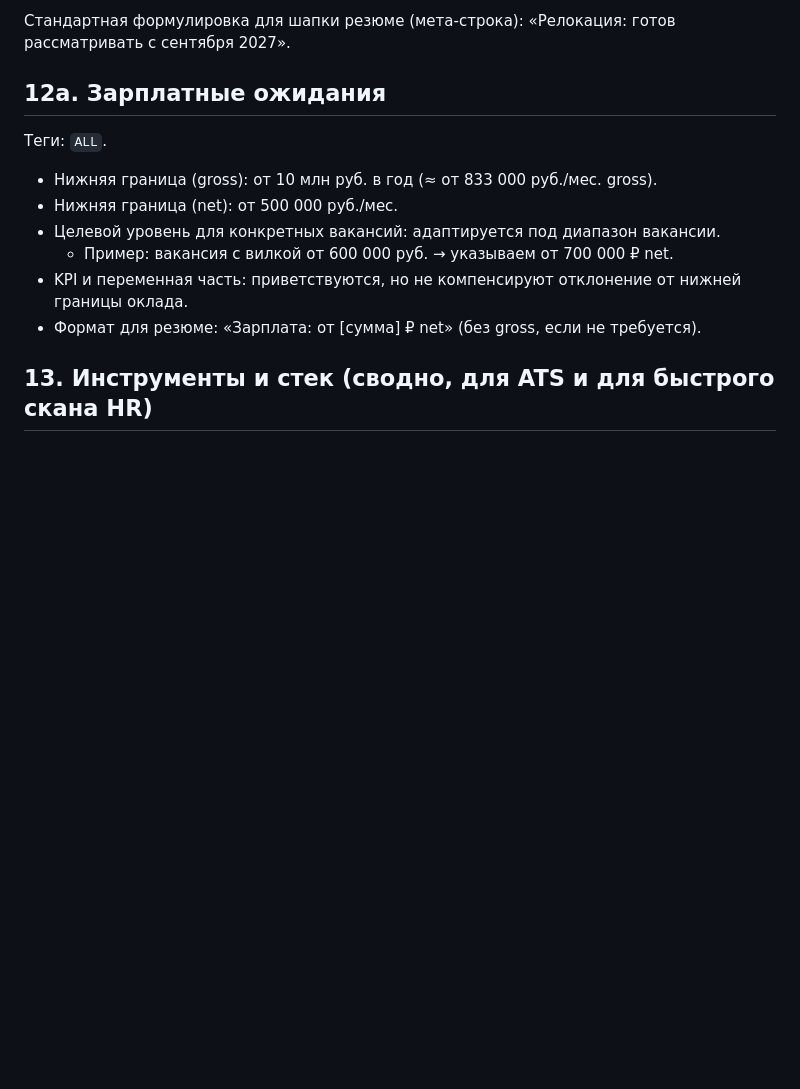
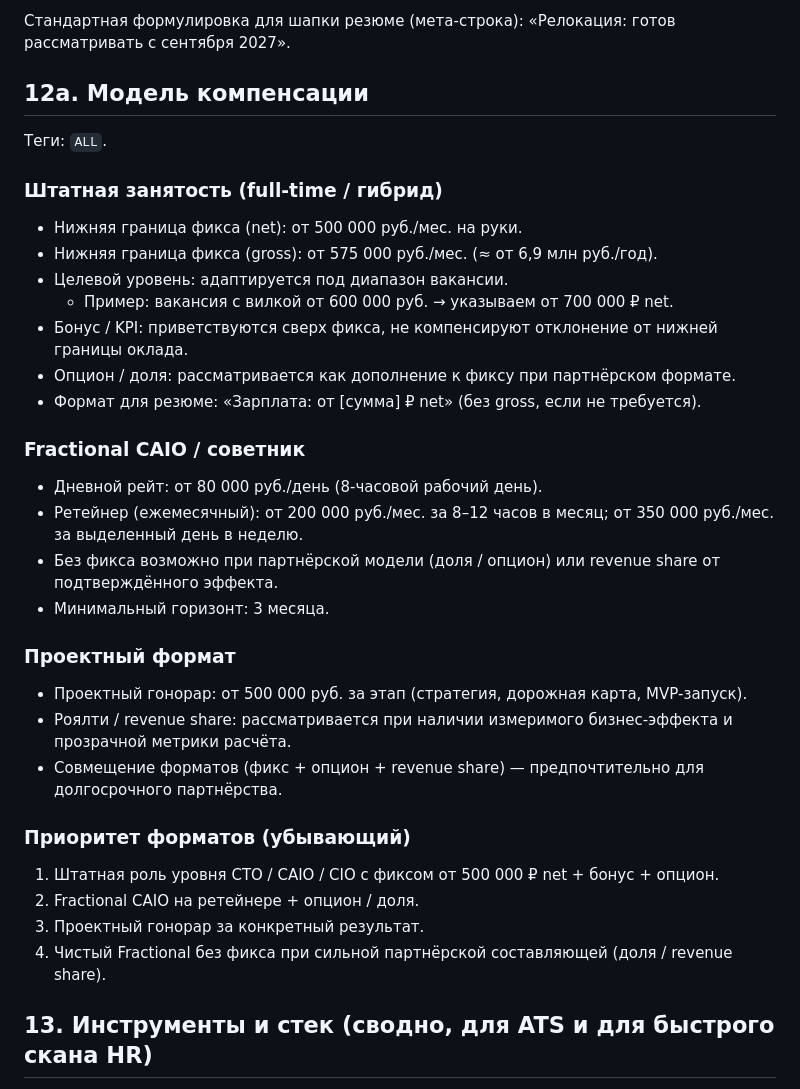
Before and after one commit to zubkovfpk/resume, a Markdown page: shared/master_profile_ru.md, the part around the change. Drawn GitHub-style; blank space fills up the shorter version.

Commit message:
master_profile: expand compensation model — fractional, project, revenue share

```diff
--- a/shared/master_profile_ru.md
+++ b/shared/master_profile_ru.md
@@ -789,16 +789,39 @@ ML-пайплайн VIZARD (классификация ледовой обста
 
 Стандартная формулировка для шапки резюме (мета-строка): «Релокация: готов рассматривать с сентября 2027».
 
-## 12а. Зарплатные ожидания
+## 12а. Модель компенсации
 
 Теги: `ALL`.
 
-- Нижняя граница (gross): от 10 млн руб. в год (≈ от 833 000 руб./мес. gross).
-- Нижняя граница (net): от 500 000 руб./мес.
-- Целевой уровень для конкретных вакансий: адаптируется под диапазон вакансии.
+### Штатная занятость (full-time / гибрид)
+
+- Нижняя граница фикса (net): от 500 000 руб./мес. на руки.
+- Нижняя граница фикса (gross): от 575 000 руб./мес. (≈ от 6,9 млн руб./год).
+- Целевой уровень: адаптируется под диапазон вакансии.
   - Пример: вакансия с вилкой от 600 000 руб. → указываем от 700 000 ₽ net.
-- KPI и переменная часть: приветствуются, но не компенсируют отклонение от нижней границы оклада.
+- Бонус / KPI: приветствуются сверх фикса, не компенсируют отклонение от нижней границы оклада.
+- Опцион / доля: рассматривается как дополнение к фиксу при партнёрском формате.
 - Формат для резюме: «Зарплата: от [сумма] ₽ net» (без gross, если не требуется).
+
+### Fractional CAIO / советник
+
+- Дневной рейт: от 80 000 руб./день (8-часовой рабочий день).
+- Ретейнер (ежемесячный): от 200 000 руб./мес. за 8–12 часов в месяц; от 350 000 руб./мес. за выделенный день в неделю.
+- Без фикса возможно при партнёрской модели (доля / опцион) или revenue share от подтверждённого эффекта.
+- Минимальный горизонт: 3 месяца.
+
+### Проектный формат
+
+- Проектный гонорар: от 500 000 руб. за этап (стратегия, дорожная карта, MVP-запуск).
+- Роялти / revenue share: рассматривается при наличии измеримого бизнес-эффекта и прозрачной метрики расчёта.
+- Совмещение форматов (фикс + опцион + revenue share) — предпочтительно для долгосрочного партнёрства.
+
+### Приоритет форматов (убывающий)
+
+1. Штатная роль уровня CTO / CAIO / CIO с фиксом от 500 000 ₽ net + бонус + опцион.
+2. Fractional CAIO на ретейнере + опцион / доля.
+3. Проектный гонорар за конкретный результат.
+4. Чистый Fractional без фикса при сильной партнёрской составляющей (доля / revenue share).
 
 
 ## 13. Инструменты и стек (сводно, для ATS и для быстрого скана HR)
```
